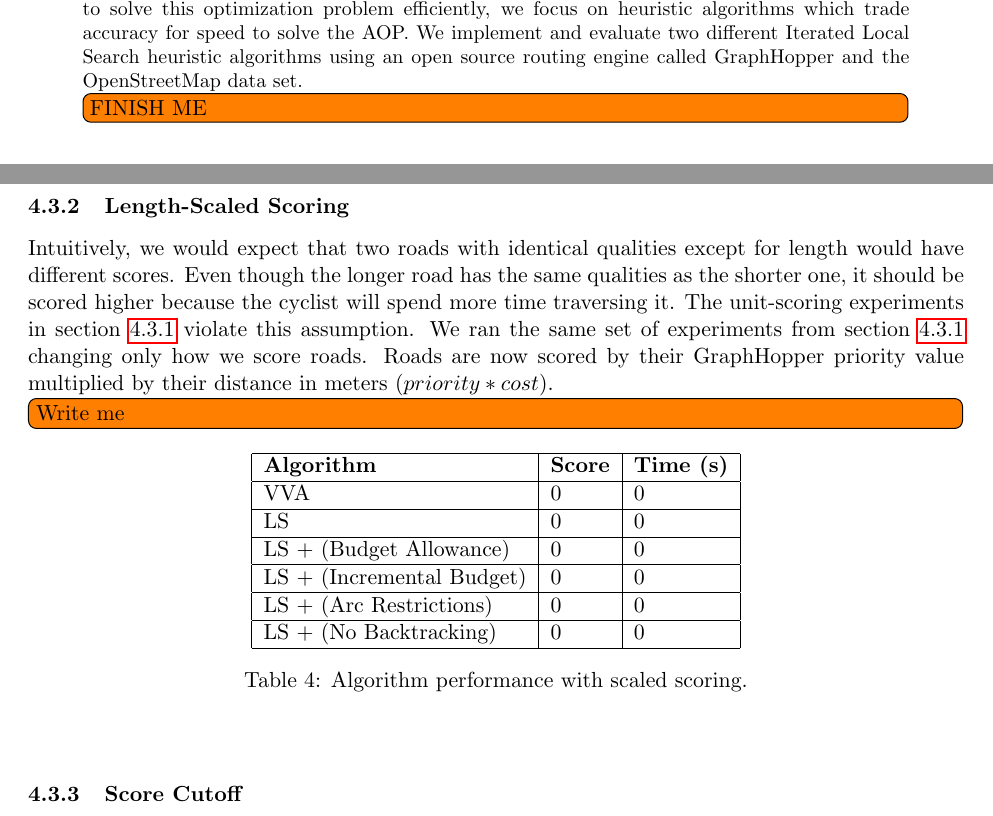
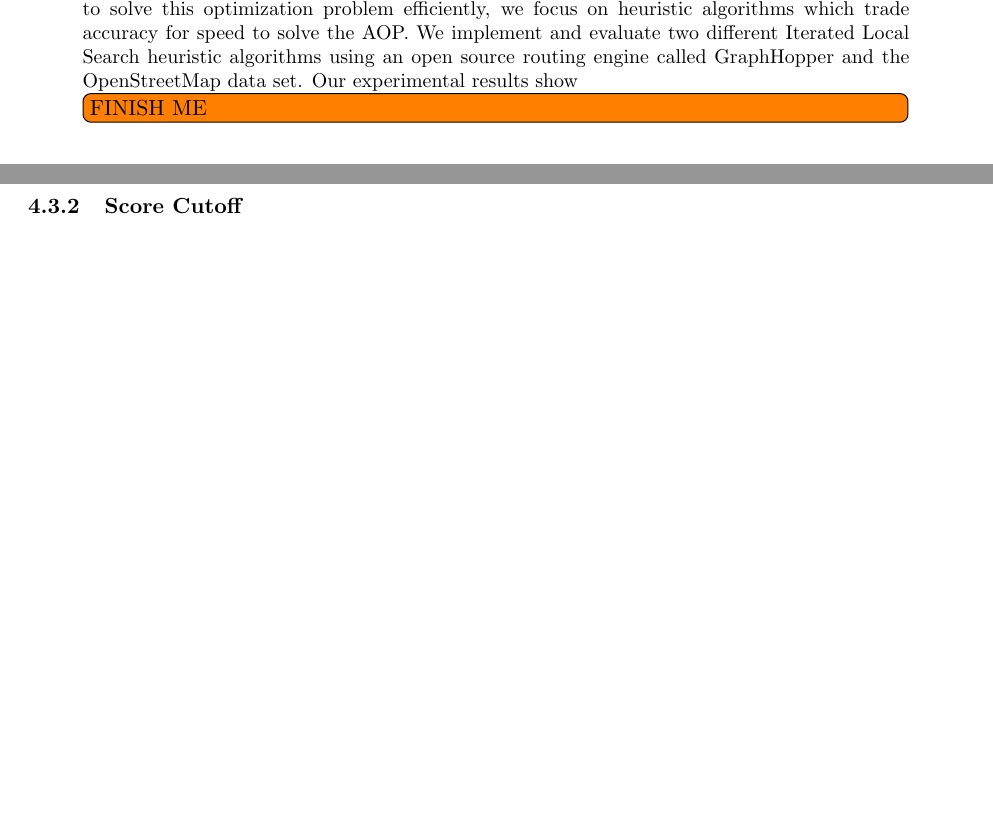
Before and after one commit to Plastix/pieper-thesis, a LaTeX thesis (pieper_thesis.tex): two parts of pages 1 and 21 of 26, joined at a grey line, cut so that both start at the same text, the shorter picture padded with empty space. Compiled offline with pdfLaTeX.

Commit message:
Comment out length-scoring

```diff
--- a/pieper_thesis.tex
+++ b/pieper_thesis.tex
@@ -61,7 +61,7 @@
 \maketitle
 
 \begin{abstract}
-Planning routes for recreational cyclists is challenging because they prefer longer more scenic paths, not the shortest one. This problem is modeled as an instance of the Arc Orienteering Problem (AOP), a known NP-Hard optimization problem. Because no known algorithms exist to solve this optimization problem efficiently, we focus on heuristic algorithms which trade accuracy for speed to solve the AOP. We implement and evaluate two different Iterated Local Search heuristic algorithms using an open source routing engine called GraphHopper and the OpenStreetMap data set.
+Planning routes for recreational cyclists is challenging because they prefer longer more scenic paths, not the shortest one. This problem is modeled as an instance of the Arc Orienteering Problem (AOP), a known NP-Hard optimization problem. Because no known algorithms exist to solve this optimization problem efficiently, we focus on heuristic algorithms which trade accuracy for speed to solve the AOP. We implement and evaluate two different Iterated Local Search heuristic algorithms using an open source routing engine called GraphHopper and the OpenStreetMap data set. Our experimental results show
 \td{FINISH ME}
 
 \end{abstract}
@@ -706,33 +706,33 @@ The data shows that our intuition behind the LS Budget Allowance variant was cor
 
 The two final LS variants (Arc Restrictions and No Backtracking) have the same fault. They run much faster than the baseline but this is because after the first iteration they do no work. Both variants pose strict limitations on which arcs are allowed in the CAS. After the first iteration, the initial CAS gets pruned to the empty set so no route changes can be made. Both of these variants beat VVA's score at a minuscule fraction of the required time. However, neither comes close to LS baseline's score. If we consider Score to Time ratio, then Arc Restrictions variant wins out among all the algorithms and variants.
 
-\subsubsection{Length-Scaled Scoring}
-Intuitively, we would expect that two roads with identical qualities except for length would have different scores. Even though the longer road has the same qualities as the shorter one, it should be scored higher because the cyclist will spend more time traversing it. The unit-scoring experiments in section \ref{sec:unit-scoring} violate this assumption. We ran the same set of experiments from section \ref{sec:unit-scoring} changing only how we score roads. Roads are now scored by their GraphHopper priority value multiplied by their distance in meters ($priority * cost$).
-
-\td{Write me}
-
-\begin{table}[h]
-\begin{center}
-\begin{tabular}{|l|l|l|}
-    \hline
-    \textbf{Algorithm} & \textbf{Score} & \textbf{Time (s)} \\
-    \hline
-    VVA & 0 & 0 \\
-    \hline
-    LS & 0 & 0 \\
-    \hline
-    LS + (Budget Allowance) & 0 & 0 \\
-    \hline
-    LS + (Incremental Budget) & 0 & 0 \\
-    \hline
-    LS + (Arc Restrictions) & 0 & 0 \\
-    \hline
-    LS + (No Backtracking) & 0 & 0 \\
-    \hline
-\end{tabular}
-\caption{Algorithm performance with scaled scoring.}
-\end{center}
-\end{table}
+%\subsubsection{Length-Scaled Scoring}
+%Intuitively, we would expect that two roads with identical qualities except for length would have different scores. Even though the longer road has the same qualities as the shorter one, it should be scored higher because the cyclist will spend more time traversing it. The unit-scoring experiments in section \ref{sec:unit-scoring} violate this assumption. We ran the same set of experiments from section \ref{sec:unit-scoring} changing only how we score roads. Roads are now scored by their GraphHopper priority value multiplied by their distance in meters ($priority * cost$).
+%
+%\td{Write me}
+%
+%\begin{table}[h]
+%\begin{center}
+%\begin{tabular}{|l|l|l|}
+%    \hline
+%    \textbf{Algorithm} & \textbf{Score} & \textbf{Time (s)} \\
+%    \hline
+%    VVA & 0 & 0 \\
+%    \hline
+%    LS & 0 & 0 \\
+%    \hline
+%    LS + (Budget Allowance) & 0 & 0 \\
+%    \hline
+%    LS + (Incremental Budget) & 0 & 0 \\
+%    \hline
+%    LS + (Arc Restrictions) & 0 & 0 \\
+%    \hline
+%    LS + (No Backtracking) & 0 & 0 \\
+%    \hline
+%\end{tabular}
+%\caption{Algorithm performance with scaled scoring.}
+%\end{center}
+%\end{table}
 
 \subsubsection{Score Cutoff}
 The ILS trials in section \ref{sec:unit-scoring} are naive because they use a fixed iteration number as the algorithm stopping criterion. Many of these algorithms spend later iterations idle with no score improvement. Instead of using a fixed stopping criterion, we can terminate the algorithm based on score improvement over time.
```
